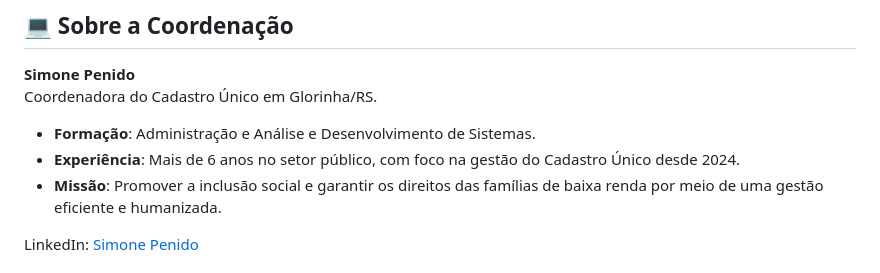
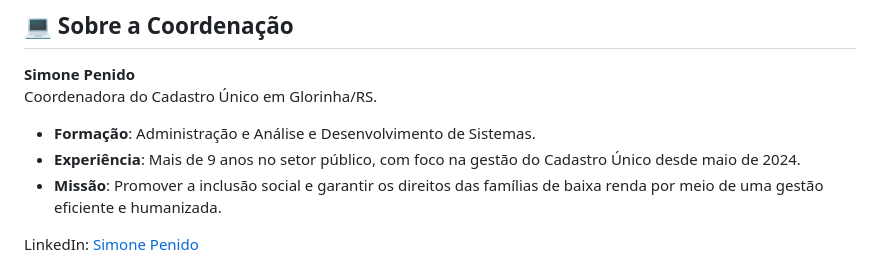
Before and after one commit to SimonePenido/Cadastro_Unico_Glorinha, a Markdown page: README.md, the part around the change. Rendered like a GitHub page.

```diff
--- a/README.md
+++ b/README.md
@@ -39,7 +39,7 @@ Os relatórios detalham:
 **Simone Penido**
 Coordenadora do Cadastro Único em Glorinha/RS.
 - **Formação**: Administração e Análise e Desenvolvimento de Sistemas.
-- **Experiência**: Mais de 6 anos no setor público, com foco na gestão do Cadastro Único desde 2024.
+- **Experiência**: Mais de 9 anos no setor público, com foco na gestão do Cadastro Único desde maio de 2024.
 - **Missão**: Promover a inclusão social e garantir os direitos das famílias de baixa renda por meio de uma gestão eficiente e humanizada.
 
 LinkedIn: [Simone Penido](https://www.linkedin.com/in/simone-penido/)
```
